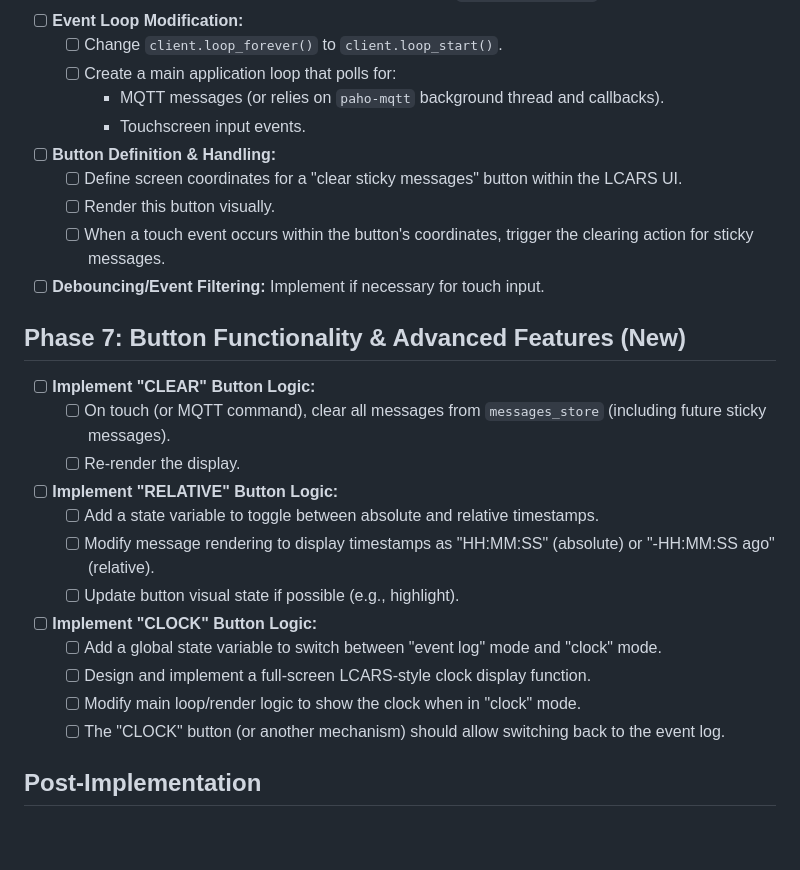
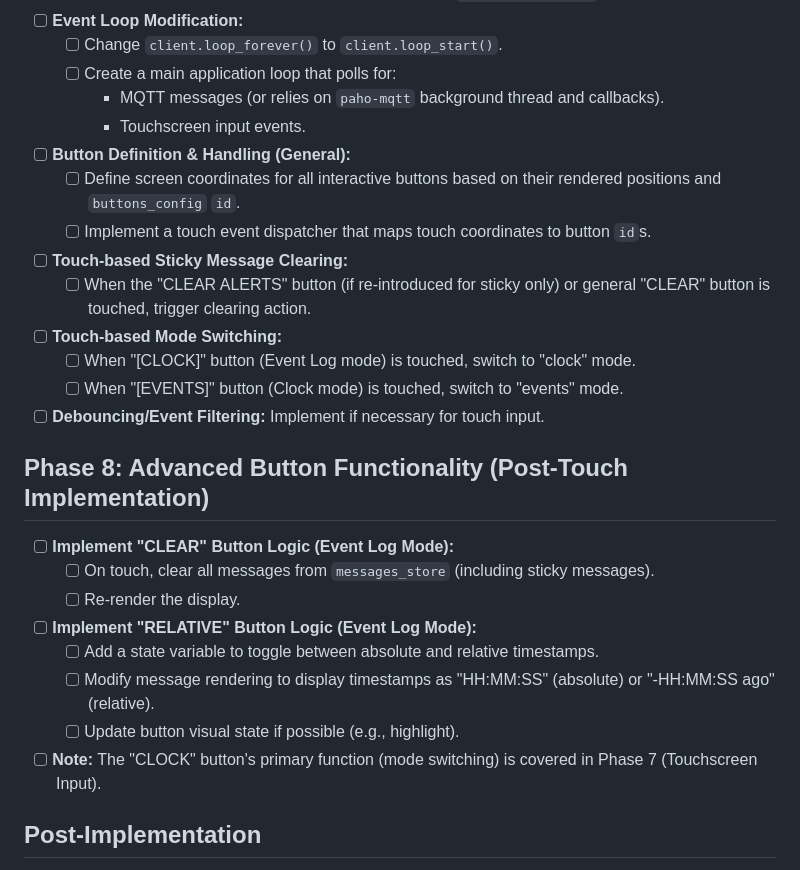
Before and after one commit to TeMPOraL/rpi-mqtt-fb-panel, a Markdown page: PLAN.md, the part around one of its changes. Rendered like a GitHub page; blank space fills up the shorter version.

```diff
--- a/PLAN.md
+++ b/PLAN.md
@@ -89,25 +121,25 @@ This document outlines the phased implementation plan for enhancing the MQTT Ale
     *   [ ] Create a main application loop that polls for:
         *   MQTT messages (or relies on `paho-mqtt` background thread and callbacks).
         *   Touchscreen input events.
-*   [ ] **Button Definition & Handling:**
-    *   [ ] Define screen coordinates for a "clear sticky messages" button within the LCARS UI.
-    *   [ ] Render this button visually.
-    *   [ ] When a touch event occurs within the button's coordinates, trigger the clearing action for sticky messages.
+*   [ ] **Button Definition & Handling (General):**
+    *   [ ] Define screen coordinates for all interactive buttons based on their rendered positions and `buttons_config` `id`.
+    *   [ ] Implement a touch event dispatcher that maps touch coordinates to button `id`s.
+*   [ ] **Touch-based Sticky Message Clearing:**
+    *   [ ] When the "CLEAR ALERTS" button (if re-introduced for sticky only) or general "CLEAR" button is touched, trigger clearing action.
+*   [ ] **Touch-based Mode Switching:**
+    *   [ ] When "[CLOCK]" button (Event Log mode) is touched, switch to "clock" mode.
+    *   [ ] When "[EVENTS]" button (Clock mode) is touched, switch to "events" mode.
 *   [ ] **Debouncing/Event Filtering:** Implement if necessary for touch input.
 
-## Phase 7: Button Functionality & Advanced Features (New)
-*   [ ] **Implement "CLEAR" Button Logic:**
-    *   [ ] On touch (or MQTT command), clear all messages from `messages_store` (including future sticky messages).
+## Phase 8: Advanced Button Functionality (Post-Touch Implementation)
+*   [ ] **Implement "CLEAR" Button Logic (Event Log Mode):**
+    *   [ ] On touch, clear all messages from `messages_store` (including sticky messages).
     *   [ ] Re-render the display.
-*   [ ] **Implement "RELATIVE" Button Logic:**
+*   [ ] **Implement "RELATIVE" Button Logic (Event Log Mode):**
     *   [ ] Add a state variable to toggle between absolute and relative timestamps.
     *   [ ] Modify message rendering to display timestamps as "HH:MM:SS" (absolute) or "-HH:MM:SS ago" (relative).
     *   [ ] Update button visual state if possible (e.g., highlight).
-*   [ ] **Implement "CLOCK" Button Logic:**
-    *   [ ] Add a global state variable to switch between "event log" mode and "clock" mode.
-    *   [ ] Design and implement a full-screen LCARS-style clock display function.
-    *   [ ] Modify main loop/render logic to show the clock when in "clock" mode.
-    *   [ ] The "CLOCK" button (or another mechanism) should allow switching back to the event log.
+*   [ ] **Note:** The "CLOCK" button's primary function (mode switching) is covered in Phase 7 (Touchscreen Input).
 
 ## Post-Implementation
 *   [ ] **Documentation Update:**
```
Also changed, not shown: other parts of PLAN.md (+38 -6 lines).
